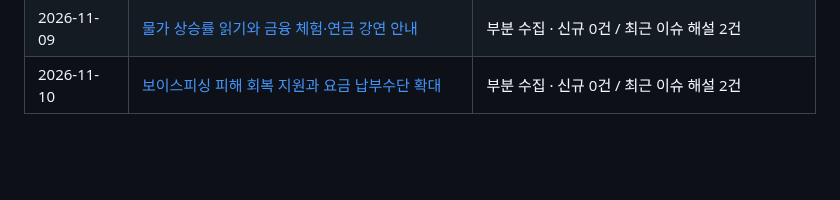
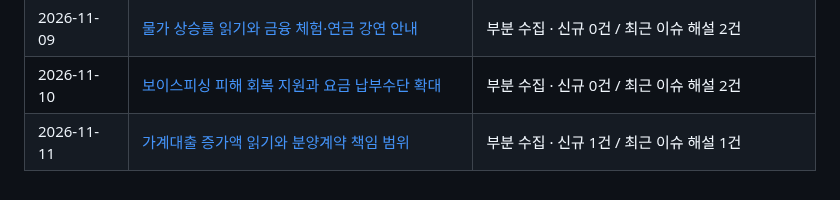
Before and after one commit to Ji-Un-Gil/financialSummary, a Markdown page: briefings/README.md, the part around the change. GitHub-like rendering; blank space fills up the shorter version.

Commit message:
Publish verified financial briefing for 2026-11-11

```diff
--- a/briefings/README.md
+++ b/briefings/README.md
@@ -63,3 +63,4 @@
 | 2026-11-08 | [외환보유액의 뜻과 주주 정보공개 확대](2026/11/2026-11-08.md) | 부분 수집 · 신규 0건 / 최근 이슈 해설 2건 |
 | 2026-11-09 | [물가 상승률 읽기와 금융 체험·연금 강연 안내](2026/11/2026-11-09.md) | 부분 수집 · 신규 0건 / 최근 이슈 해설 2건 |
 | 2026-11-10 | [보이스피싱 피해 회복 지원과 요금 납부수단 확대](2026/11/2026-11-10.md) | 부분 수집 · 신규 0건 / 최근 이슈 해설 2건 |
+| 2026-11-11 | [가계대출 증가액 읽기와 분양계약 책임 범위](2026/11/2026-11-11.md) | 부분 수집 · 신규 1건 / 최근 이슈 해설 1건 |
```
Also changed, not shown: 2 other files.
